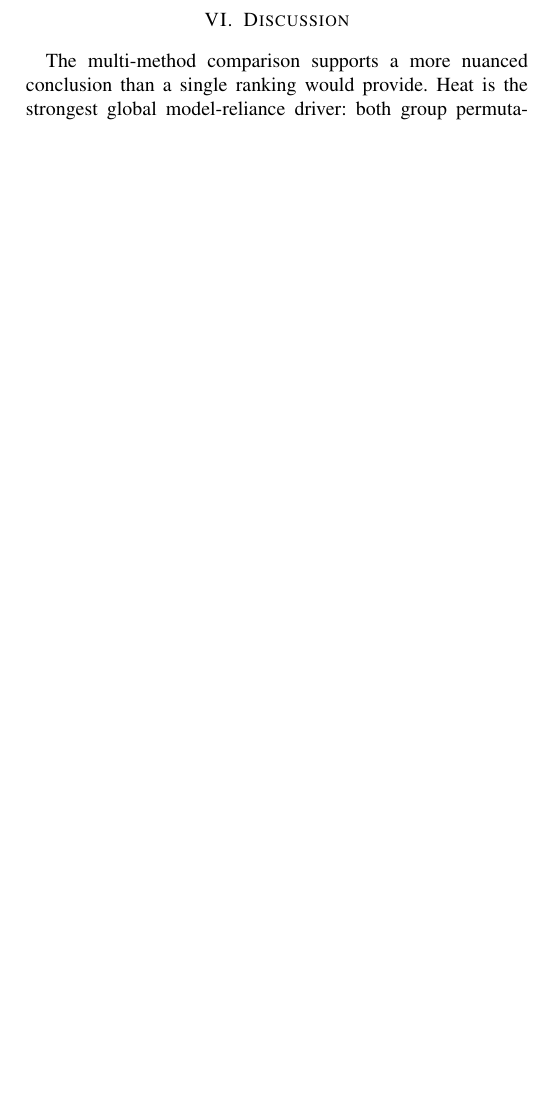
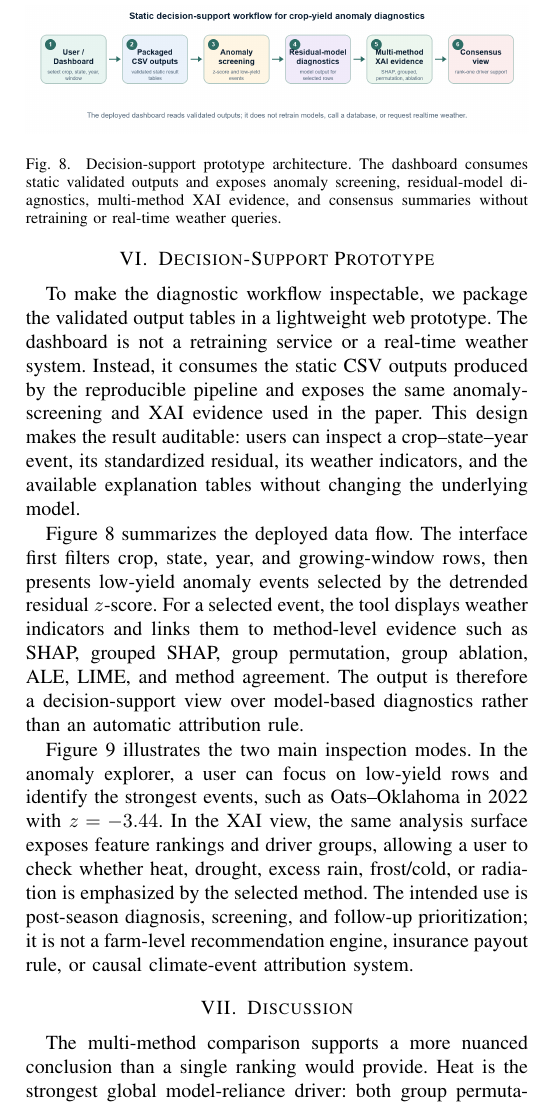
Before and after one commit to PhongLam26/multimethod_xai_crop_yield_anomalies, a LaTeX paper (paper/ictai2026_blind/main.tex): part of one column of page 6 of 7 before the commit and part of one column of page 6 of 8 after it, cut at the place of the change, the shorter picture padded with empty space. Compiled offline with pdfLaTeX; a missing font is replaced by an installed copy or a similar font; a LaTeX package or settings file that is missing is left out.

Commit message:
Add web prototype section to ICTAI paper

```diff
--- a/paper/ictai2026_blind/main.tex
+++ b/paper/ictai2026_blind/main.tex
@@ -483,3 +483,29 @@ in four of six selected cases provides stronger diagnostic support for those
 examples, while the two disagreements indicate that event-level driver assignments
 should be treated cautiously and not reported as robust single-driver claims.
 
+\section{Decision-Support Prototype}
+To make the diagnostic workflow inspectable, we package the validated output tables
+in a lightweight web prototype. The dashboard is not a retraining service or a
+real-time weather system. Instead, it consumes the static CSV outputs produced by
+the reproducible pipeline and exposes the same anomaly-screening and XAI evidence
+used in the paper. This design makes the result auditable: users can inspect a
+crop--state--year event, its standardized residual, its weather indicators, and the
+available explanation tables without changing the underlying model.
+
+\begin{figure}[t]
+  \centering
+  \includegraphics[width=\linewidth]{fig09_application_prototype.png}
+  \caption{Decision-support prototype architecture. The dashboard consumes static
+  validated outputs and exposes anomaly screening, residual-model diagnostics,
+  multi-method XAI evidence, and consensus summaries without retraining or
+  real-time weather queries.}
+  \label{fig:prototype_architecture}
+\end{figure}
+
+Figure \ref{fig:prototype_architecture} summarizes the deployed data flow. The
+interface first filters crop, state, year, and growing-window rows, then presents
+low-yield anomaly events selected by the detrended residual $z$-score. For a
+selected event, the tool displays weather indicators and links them to method-level
+evidence such as SHAP, grouped SHAP, group permutation, group ablation, ALE, LIME,
+and method agreement. The output is therefore a decision-support view over
+model-based diagnostics rather than an automatic attribution rule.
@@ -486,3 +519,15 @@ should be treated cautiously and not reported as robust single-driver claims.
+  \label{fig:web_dashboard}
+\end{figure*}
+
+Figure \ref{fig:web_dashboard} illustrates the two main inspection modes. In the
+anomaly explorer, a user can focus on low-yield rows and identify the strongest
+events, such as Oats--Oklahoma in 2022 with $z=-3.44$. In the XAI view, the same
+analysis surface exposes feature rankings and driver groups, allowing a user to
+check whether heat, drought, excess rain, frost/cold, or radiation is emphasized by
+the selected method. The intended use is post-season diagnosis, screening, and
+follow-up prioritization; it is not a farm-level recommendation engine, insurance
+payout rule, or causal climate-event attribution system.
+
 \section{Discussion}
 The multi-method comparison supports a more nuanced conclusion than a single ranking
 would provide. Heat is the strongest global model-reliance driver: both group
```
Also changed, not shown: paper/final/DAP_multi_ICTAI2026_blind.pdf, paper/final/DAP_multi_ICTAI2026_blind_revised.pdf, paper/ictai2026_blind/figures/fig09_application_prototype.png (added), paper/ictai2026_blind/figures/fig10_web_dashboard.png (added), paper/ictai2026_blind/main.tex (7 more changed lines), 1 other file.
